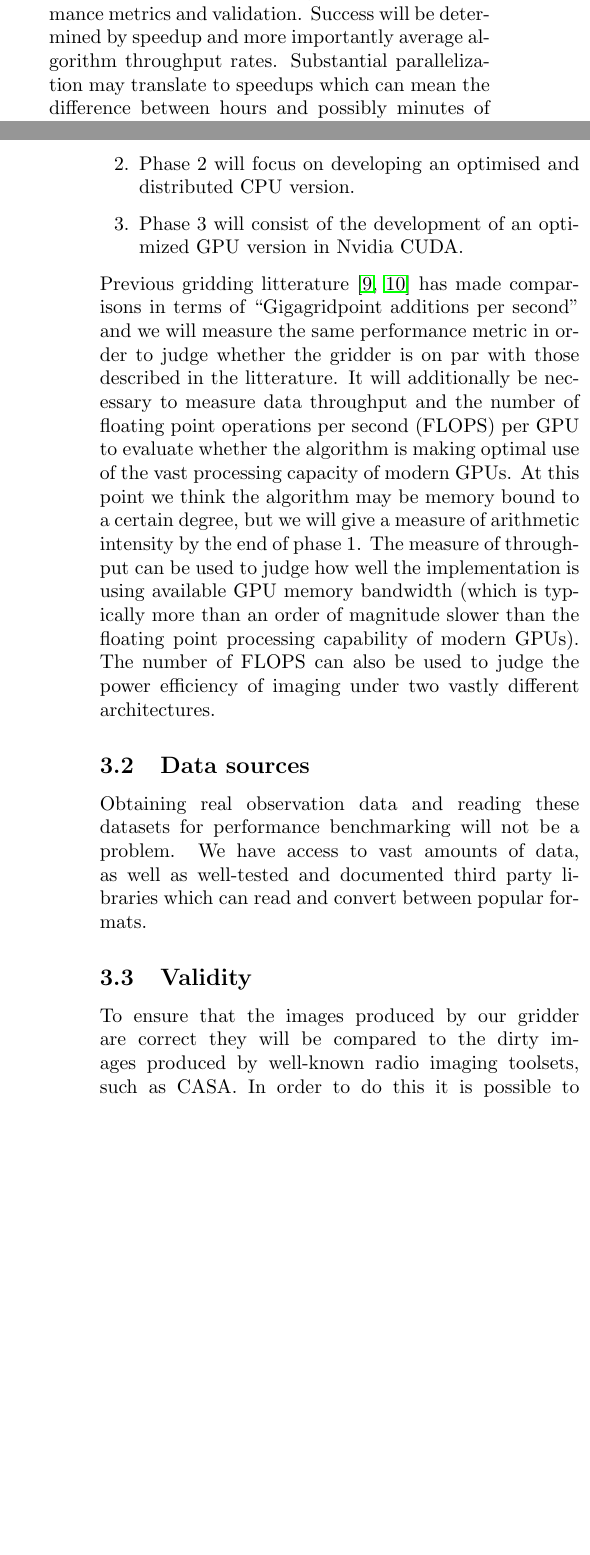
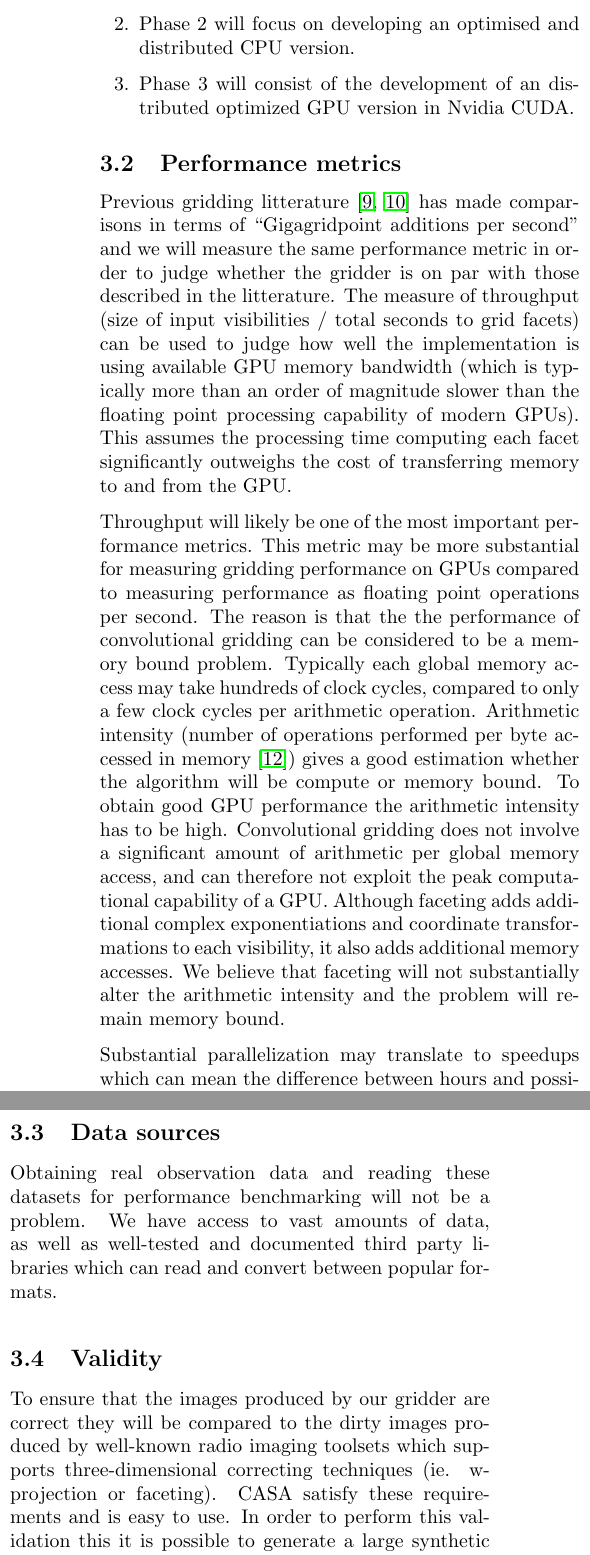
Before and after one commit to bennahugo/UCT-MSc-thesis, a LaTeX document (proposal.tex): two parts of the columns of pages 2 and 4 of 5 before the commit and two parts of the columns of page 4 of 5 after it, joined at a grey line, cut at the place of the change, the shorter picture padded with empty space. Compiled offline with pdfLaTeX.

Commit message:
adding 2nd draft of proposal to repo... need to rewrite
git-svn-id: http://printers-repo.googlecode.com/svn/trunk/Masters%20Proposal@89 ad520b3c-3f40-5660-c309-d1a4972e86cd

```diff
--- a/proposal.tex
+++ b/proposal.tex
@@ -113,5 +116 @@ Our research aims to achieve the following key objectives:
 
-The chapter on research design deals with performance metrics and validation. Success will be determined by speedup and more importantly average algorithm throughput rates. Substantial parallelization
-may translate to speedups which can mean the difference between hours and possibly minutes of computation for a single image. Targetted faceting over sparse images (described in the litterature review) will
-be the optimal situation for using an acceleratated faceting approach, since this will significantly reduce the amount of computation time involved with creating an image.
-\end{enumerate}
@@ -164,20 +164,29 @@ The research process will be split up into 3 distinct phases:
  \item Phase 1 deals with algorithm development, and is done in Python. The full faceting, gridding and FFT processs is implemented to ensure that the validity of the approach (discussed shortly). This phase is already underway at the time of
        submitting this proposal.
  \item Phase 2 will focus on developing an optimised and distributed CPU version.
- \item Phase 3 will consist of the development of an optimized GPU version in Nvidia CUDA.
+ \item Phase 3 will consist of the development of an distributed optimized GPU version in Nvidia CUDA.
 \end{enumerate}
 
-Previous gridding litterature \cite{muscat2014high,romein2012efficient} has made comparisons in terms of ``Gigagridpoint additions per second'' and we will measure the same performance metric in order to judge whether the gridder is on par with those described in the litterature. It
-will additionally be necessary to measure data throughput and the number of floating point operations per second (FLOPS) per GPU to evaluate whether the algorithm is making optimal use of the vast processing capacity of modern GPUs. At this point we think the algorithm may be memory bound
-to a certain degree, but we will give a measure of arithmetic intensity by the end of phase 1. The measure of throughput can be used to judge how well the implementation is using available GPU memory bandwidth (which is typically more than an order of magnitude slower than the floating point
-processing capability of modern GPUs). The number of FLOPS can also be used to judge the power efficiency of imaging under two vastly different architectures.
+\subsection{Performance metrics}
+Previous gridding litterature \cite{muscat2014high,romein2012efficient} has made comparisons in terms of ``Gigagridpoint additions per second'' and we will measure the same performance metric in order to judge whether the gridder is on par with those described
+in the litterature. The measure of throughput (size of input visibilities / total seconds to grid facets) can be used to judge how well the implementation is using available GPU memory bandwidth (which is typically more than an order of magnitude slower than the
+floating point processing capability of modern GPUs). This assumes the processing time computing each facet significantly outweighs the cost of transferring memory to and from the GPU.
+
+Throughput will likely be one of the most important performance metrics. This metric may be more substantial for measuring gridding performance on GPUs compared to measuring performance
+as floating point operations per second. The reason is that the the performance of convolutional gridding can be considered to be a memory bound problem. Typically each global memory access may take hundreds of clock cycles, compared to only a few clock
+cycles per arithmetic operation. Arithmetic intensity (number of operations performed per byte accessed in memory \cite{sclocco2014auto}) gives a good estimation whether the algorithm will be compute or memory bound. To obtain good GPU performance
+the arithmetic intensity has to be high. Convolutional gridding does not involve a significant amount of arithmetic per global memory access, and can therefore not exploit the peak computational capability of a GPU. Although faceting adds additional complex
+exponentiations and coordinate transformations to each visibility, it also adds additional memory accesses. We believe that faceting will not substantially alter the arithmetic intensity and
+the problem will remain memory bound.
+
+Substantial parallelization may translate to speedups which can mean the difference between hours and possibly minutes of computation for a single image. Targetted faceting over sparse images (described in the litterature review) will
+be the optimal situation for using an acceleratated faceting approach, since this will significantly reduce the amount of computation time involved with creating an image.
 \subsection{Data sources}
 Obtaining real observation data and reading these datasets for performance benchmarking will not be a problem. We have access to vast amounts of data, as well as well-tested and documented third party libraries which can read and convert between
 popular formats.
 \subsection{Validity}
- To ensure that the images produced by our gridder are correct they will be compared to the dirty images produced by well-known radio imaging toolsets, such as CASA. In order to do this it is possible to generate a large synthetic dataset with several point sources
- in order to test the output of the faceted gridder.
- {\color{red}TODO}
+ To ensure that the images produced by our gridder are correct they will be compared to the dirty images produced by well-known radio imaging toolsets which supports three-dimensional correcting techniques (ie. w-projection or faceting). CASA satisfy these requirements and is easy to use. In order
+ to perform this validation this it is possible to generate a large synthetic dataset with several point sources in order to test the output of the faceted gridder.
 \subsection{Resources required}
  This project will not require substantial resources beyond the use of the UCT High Performance HEX cluster (or possibly the cluster at the Center for High Performance Computing). It may be possible to also benchmark the algorithm performance
  on newer hardware such as the Tesla K10 on the Amazon EC cloud for a small hourly fee (\$0.650 USD \footnote{Available from \url{http://aws.amazon.com/ec2/pricing/}. This is the quoted price at the time of writing (9 May 2014 9:33 am).}). For development purposes we have access to a Nvidia GeForce
```
Also changed, not shown: proposal.bib (+6 -0 lines), proposal.tex (34 more changed lines).
